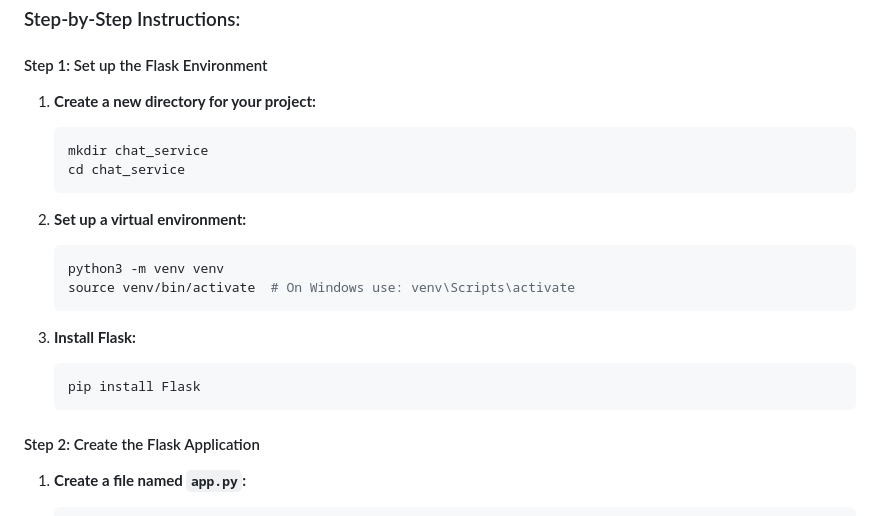
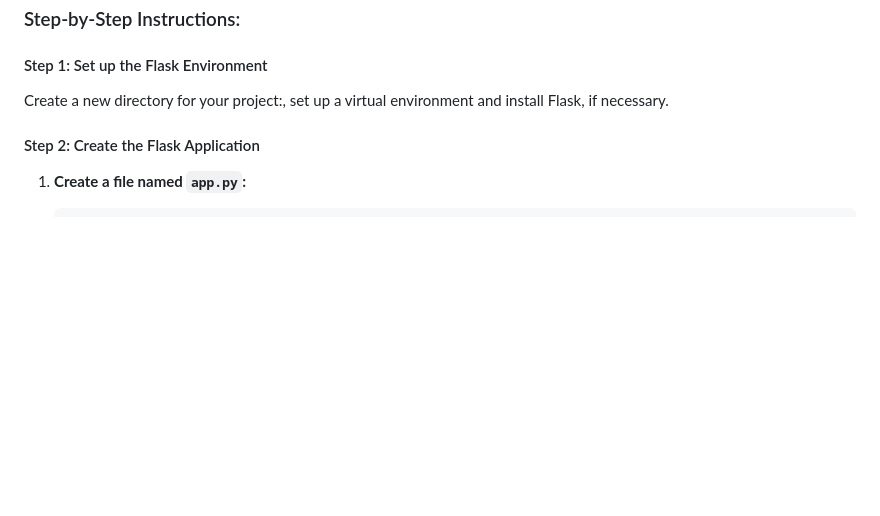
Before and after one commit to yucelzeynep/02_exercise_chat, a Markdown page: README.md, the part around the change. GitHub-like rendering; blank space fills up the shorter version.

````diff
--- a/README.md
+++ b/README.md
@@ -13,22 +13,7 @@ In this exercise, you will create a simple chat service using Python with Flask
 
 #### Step 1: Set up the Flask Environment
 
-1. **Create a new directory for your project:**
-   ```bash
-   mkdir chat_service
-   cd chat_service
-   ```
-
-2. **Set up a virtual environment:**
-   ```bash
-   python3 -m venv venv
-   source venv/bin/activate  # On Windows use: venv\Scripts\activate
-   ```
-
-3. **Install Flask:**
-   ```bash
-   pip install Flask
-   ```
+Create a new directory for your project:, set up a virtual environment and install Flask, if necessary.
 
 #### Step 2: Create the Flask Application
 
````
